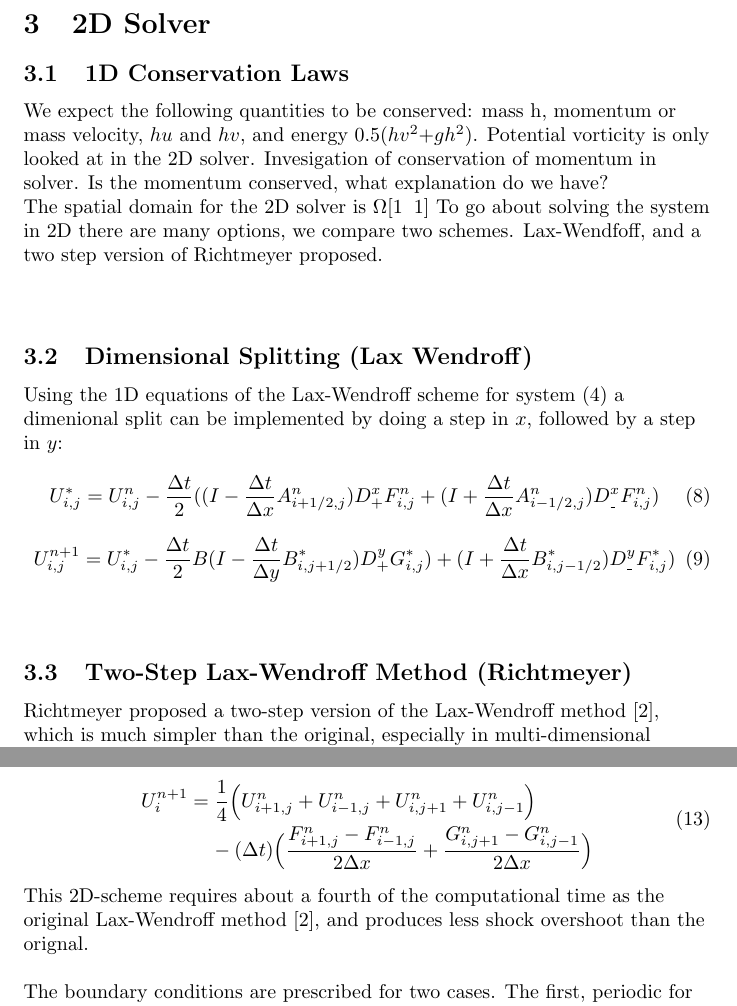
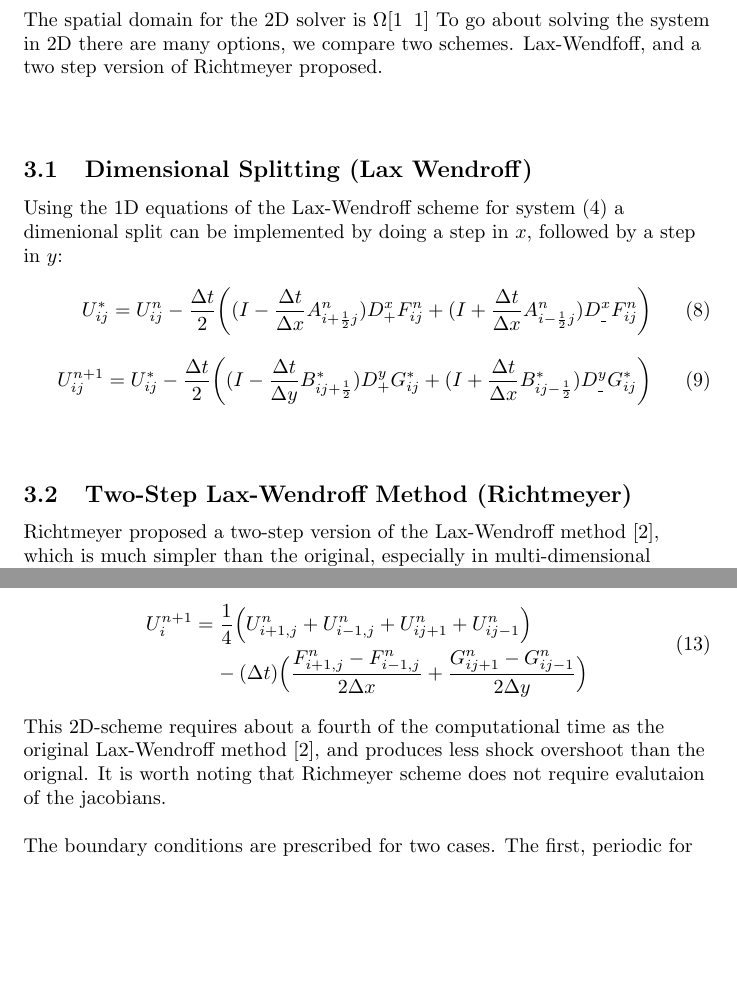
Before and after one commit to bphilipbar/midterm578, a LaTeX document (main.tex, which reads TEX/section3_2D.tex): two parts of pages 6 and 7 of 9, joined at a grey line, cut at the place of the change, the shorter picture padded with empty space. Compiled offline with pdfLaTeX.

Commit message:
moved 2d conservation to its section, refined 2D

```diff
--- a/TEX/section3_2D.tex
+++ b/TEX/section3_2D.tex
@@ -1,10 +1,5 @@
 
 \section{2D Solver}
-\subsection{1D Conservation Laws}
-We expect the following quantities to be conserved: mass h, momentum or mass velocity, $hu$ and $hv$, and
-energy 0.5($hv^2$+$gh^2$). Potential vorticity is only looked at in the 2D solver. Invesigation of conservation of momentum in solver.
- Is the momentum conserved, what explanation do we have?
-
 The spatial domain for the 2D solver is $\Omega [1\;\;1]$ To go about solving the system in 2D there are many options,
 we compare two schemes. Lax-Wendfoff, and a two step version of Richtmeyer proposed. \newline
 \newline
@@ -14,12 +9,14 @@ we compare two schemes. Lax-Wendfoff, and a two step version of Richtmeyer propo
 Using the 1D equations of the Lax-Wendroff scheme for system (4) a dimenional split can be implemented by
 doing a step in $x$, followed by a step in $y$:
 \begin{equation}\label{eqn:6}
-U_{i,j}^* = U_{i,j}^n - \frac{\Delta t}{2} (( I- \frac{\Delta t}{\Delta x} A_{i+1/2,j}^n ) D_+^xF_{i,j}^n + (I+ \frac{\Delta
-t}{\Delta x} A_{i-1/2,j}^n) D_{\_}^xF_{i,j}^n)
+U_{ij}^* = U_{ij}^n - \frac{\Delta t}{2}
+\bigg(( I- \frac{\Delta t}{\Delta x} A_{i+\frac{1}{2}j}^n ) D_+^xF_{ij}^n
++ (I+ \frac{\Delta t}{\Delta x} A_{i-\frac{1}{2}j}^n) D_{\_}^xF_{ij}^n\bigg)
 \end{equation}
 \begin{equation}\label{eqn:7}
-U_{i,j}^{n+1} = U_{i,j}^* - \frac{\Delta t}{2} B(I - \frac{\Delta t}{\Delta y} B_{i,j+1/2}^*) D_+^yG_{i,j}^*) +(I + \frac{\Delta
-t}{\Delta x} B_{i,j-1/2}^* ) D_{\_}^y F_{i,j}^* )
+U_{ij}^{n+1} = U_{ij}^* -
+\frac{\Delta t}{2} \bigg((I - \frac{\Delta t}{\Delta y} B_{ij+\frac{1}{2}}^*) D_+^yG_{ij}^*
+ +(I + \frac{\Delta t}{\Delta x} B_{ij-\frac{1}{2}}^*) D_{\_}^y G_{ij}^* \bigg)
 \end{equation}
 \newline
 
@@ -47,18 +44,19 @@ The extension to multiple dimensions is obvious and neat.
 \end{equation}
 
 \begin{dmath}\label{eqn:11}
-U_{i}^{n+1} = \frac{1}{4} \Big( U_{i+1,j}^{n} + U_{i-1,j}^{n} + U_{i,j+1}^{n} + U_{i,j-1}^{n} \Big)
-- (\Delta t) \Big( \frac{ F_{i+1,j}^{n} - F_{i-1,j}^{n} }{2 \Delta x}  + \frac{ G_{i,j+1}^{n} - G_{i,j-1}^{n} }{ 2 \Delta x }  \Big)
+U_{i}^{n+1} = \frac{1}{4} \Big( U_{i+1,j}^{n} + U_{i-1,j}^{n} + U_{ij+1}^{n} + U_{ij-1}^{n} \Big)
+- (\Delta t) \Big( \frac{ F_{i+1,j}^{n} - F_{i-1,j}^{n} }{2 \Delta x}  + \frac{ G_{ij+1}^{n} - G_{ij-1}^{n} }{ 2 \Delta y }  \Big)
 \end{dmath}
 
 This 2D-scheme requires about a fourth of the computational time as the original Lax-Wendroff method \cite{Roach}, and produces less shock
- overshoot than the orignal.
+ overshoot than the orignal. It is worth noting that Richmeyer scheme does not require evalutaion
+ of the jacobians.
 \newline
 
 The boundary conditions are prescribed for two cases. The first, periodic for both $h$, $hu$, and $hv$, and the second,
  and more complicated conditions, free for $h$, reflective in the horizontal direction and free in the vertical direction
-for $uh$, and reflective in the vertical direction and free in the horizontal direction for $vh$. The initial conditions are then
- chosen to be piecewise,
+for $uh$, and reflective in the vertical direction and free in the horizontal direction for $vh$.
+The initial conditions are then chosen to be piecewise,
 
 \begin{equation}\label{eqn:12}
 u_0(x,y)=
```
Also changed, not shown: TEX/section4_Conservation.tex (+57 -0 lines), TEX/section3_2D.tex (60 more changed lines).
